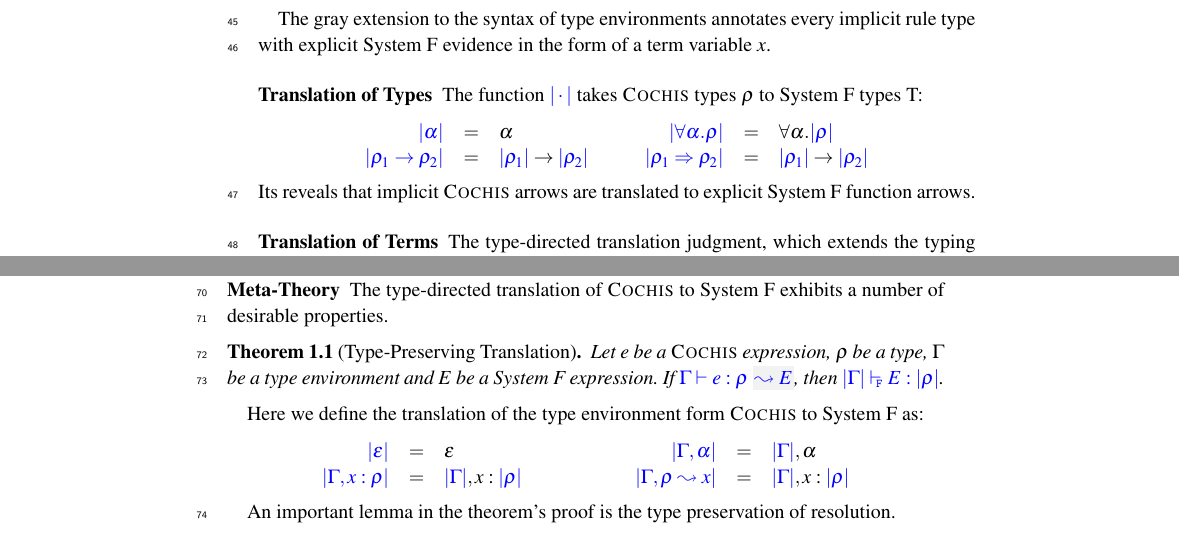
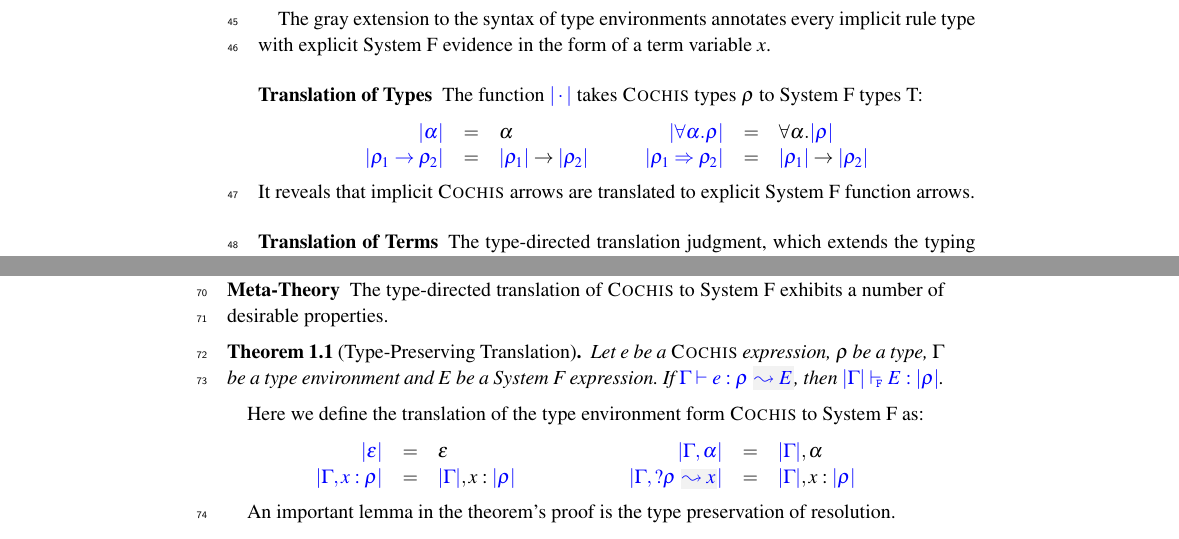
Before and after one commit to brunocdsoliveira/implicits, a LaTeX thesis (jfp/Main.tex, which reads jfp/src/Translation.tex): two parts of pages 2 and 3 of 30, joined at a grey line, cut so that both start at the same text. Compiled offline with pdfLaTeX.

Commit message:
adapt notation in elaboration section

```diff
--- a/jfp/src/Translation.tex
+++ b/jfp/src/Translation.tex
@@ -47,7 +47,7 @@ $\name$ types $\rulet$ to System F types T:
 \ttrans[\rulet_1 \iarrow \rulet_2] & = & \ttrans[\rulet_1] \arrow \ttrans[\rulet_2] %\\
 \end{array}
 \end{equation*}
-Its reveals that implicit $\name$ arrows are translated to explicit System F function arrows.
+It reveals that implicit $\name$ arrows are translated to explicit System F function arrows.
 
 %- - - - - - - - - - - - - - - - - - - - - - - - - - - - - - - - - - - - - - - -
 \paragraph{Translation of Terms}
@@ -107,7 +107,7 @@ Here we define the translation of the type environment form $\name$ to System F
 \begin{array}{rcl@{\hspace{2cm}}rcl}
 \etrans{\epsilon} & = & \epsilon & \etrans{\tenv,\alpha} & = & \etrans{\tenv}, \alpha \\
 \etrans{\tenv,x : \rulet} & = & \etrans{\tenv}, x : \ttrans[\rulet] &
-\etrans{\tenv, \rulet \leadsto x} & = & \etrans{\tenv}, x : \ttrans[\rulet]
+\etrans{\tenv, \envi{\rulet}{x}} & = & \etrans{\tenv}, x : \ttrans[\rulet]
 \end{array}
 \end{equation*}
 
```
Also changed, not shown: jfp/src/Translation.tex (2 more changed lines).
